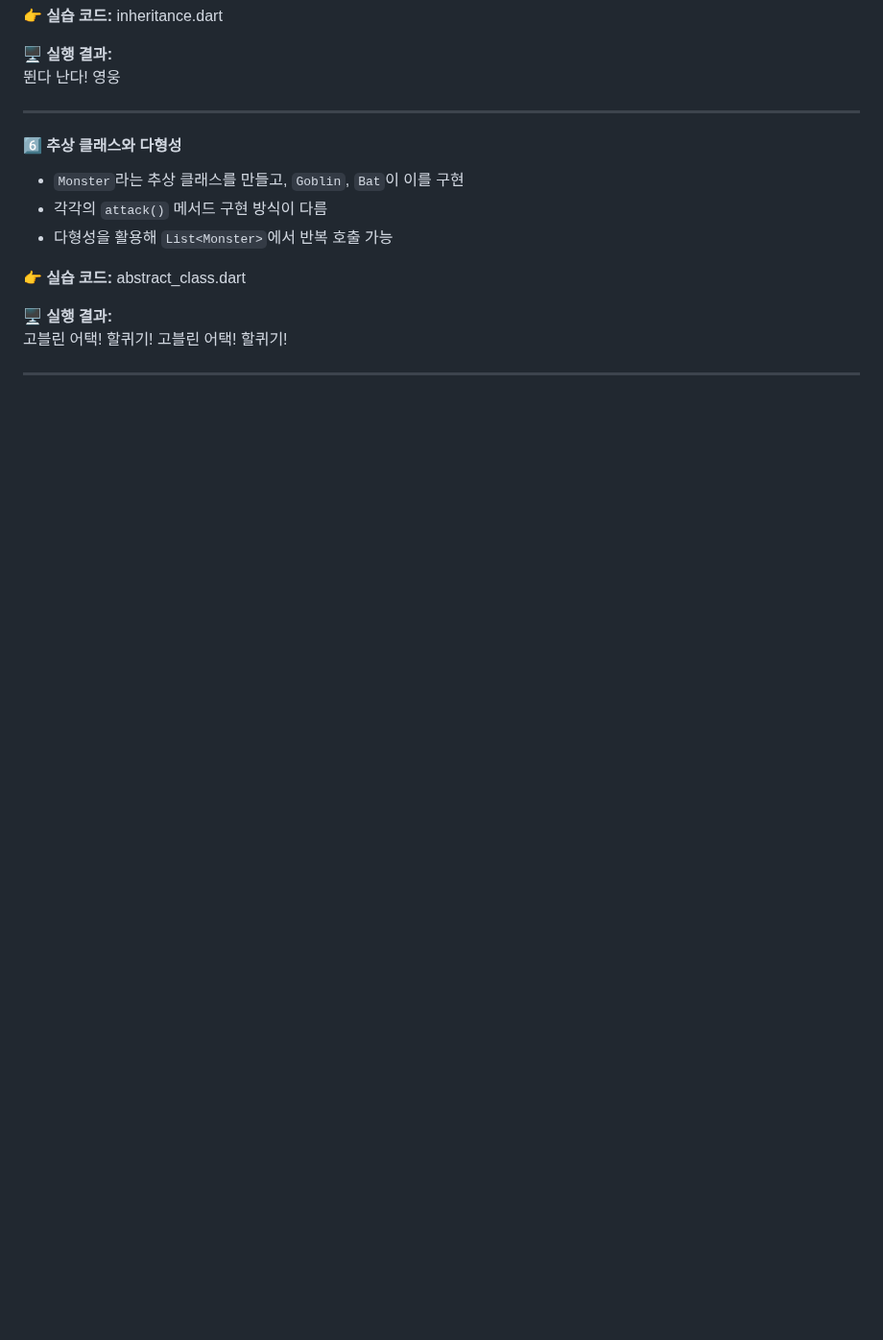
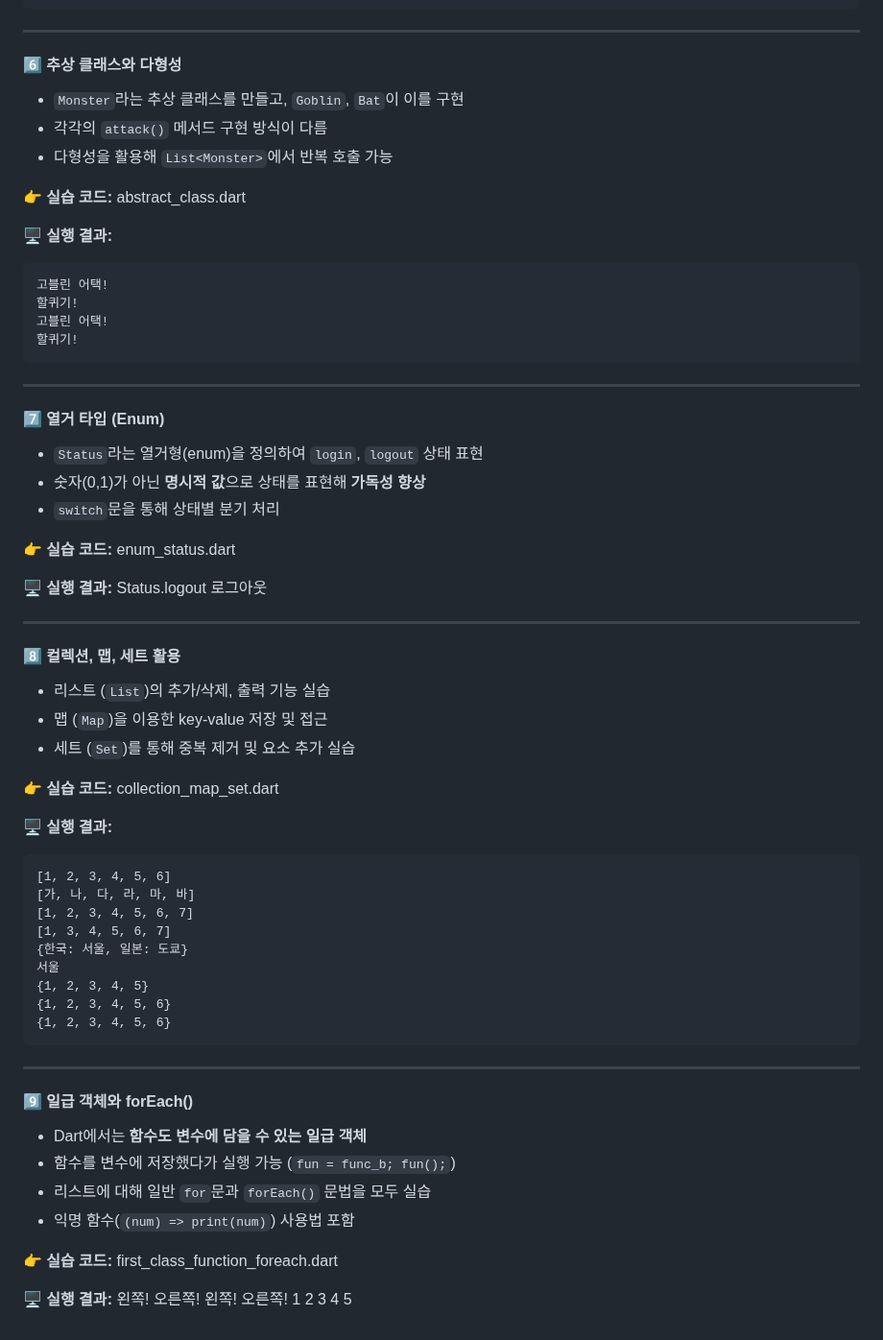
Before and after one commit to yanggun2/3Class-App, a Markdown page: README.md, the part around one of its changes. Shown at 96% size. Drawn GitHub-style; blank space fills up the shorter version.

````diff
--- a/README.md
+++ b/README.md
@@ -142,5 +147,51 @@ p4: name → '김양군', age → 7
 할퀴기!
 고블린 어택!
 할퀴기!
+```
+---
+
+#### 7️⃣ 열거 타입 (Enum)
+- `Status`라는 열거형(enum)을 정의하여 `login`, `logout` 상태 표현
+- 숫자(0,1)가 아닌 **명시적 값**으로 상태를 표현해 **가독성 향상**
+- `switch`문을 통해 상태별 분기 처리
+
+👉 **실습 코드:** enum_status.dart
+
+🖥 **실행 결과:**
+Status.logout 로그아웃
+
 
 ---
+
+#### 8️⃣ 컬렉션, 맵, 세트 활용
+- 리스트 (`List`)의 추가/삭제, 출력 기능 실습
+- 맵 (`Map`)을 이용한 key-value 저장 및 접근
+- 세트 (`Set`)를 통해 중복 제거 및 요소 추가 실습
+
+👉 **실습 코드:** collection_map_set.dart
+
+🖥 **실행 결과:**
+```
+[1, 2, 3, 4, 5, 6]
+[가, 나, 다, 라, 마, 바]
+[1, 2, 3, 4, 5, 6, 7]
+[1, 3, 4, 5, 6, 7]
+{한국: 서울, 일본: 도쿄}
+서울
+{1, 2, 3, 4, 5}
+{1, 2, 3, 4, 5, 6}
+{1, 2, 3, 4, 5, 6}
+```
+
+---
+
+#### 9️⃣ 일급 객체와 forEach()
+- Dart에서는 **함수도 변수에 담을 수 있는 일급 객체**
+- 함수를 변수에 저장했다가 실행 가능 (`fun = func_b; fun();`)
+- 리스트에 대해 일반 `for`문과 `forEach()` 문법을 모두 실습
+- 익명 함수(`(num) => print(num)`) 사용법 포함
+
+👉 **실습 코드:** first_class_function_foreach.dart
+
+🖥 **실행 결과:**
+왼쪽! 오른쪽! 왼쪽! 오른쪽! 1 2 3 4 5
````
Also changed, not shown: other parts of README.md (+9 -4 lines).
